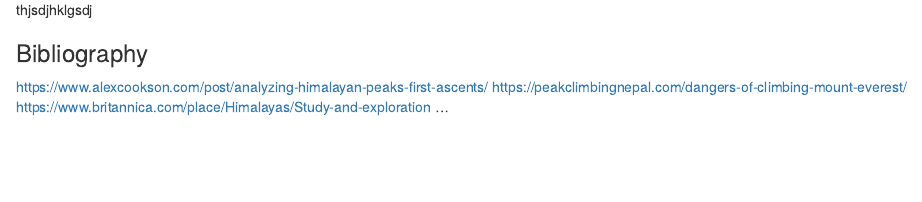
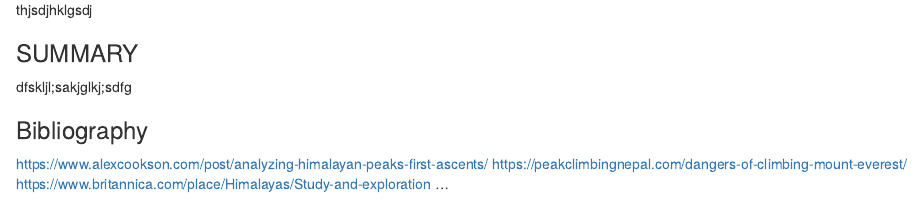
Before and after one commit to blueal/STAT-311-Group-Project, an R Markdown document (Himalayan Climbing Expeditions.Rmd): the page in a window 1100 px wide, from 2510 px down. Rendered offline with R 4.5, knitr and Pandoc, with nearby package versions; drawn as R Markdown's standard HTML page in place of the format the file asks for; some code elsewhere in the file could not run offline.

Commit message:
Update Himalayan Climbing Expeditions.Rmd
Test Summary

```diff
--- a/Himalayan Climbing Expeditions.Rmd
+++ b/Himalayan Climbing Expeditions.Rmd
@@ -143,6 +143,9 @@ There is  stark contrast to the amount of expeditions in each season. Looking at
 
 thjsdjhklgsdj
 
+### SUMMARY
+dfskljl;sakjglkj;sdfg
+
 ### Bibliography
 https://www.alexcookson.com/post/analyzing-himalayan-peaks-first-ascents/
 https://peakclimbingnepal.com/dangers-of-climbing-mount-everest/
```
